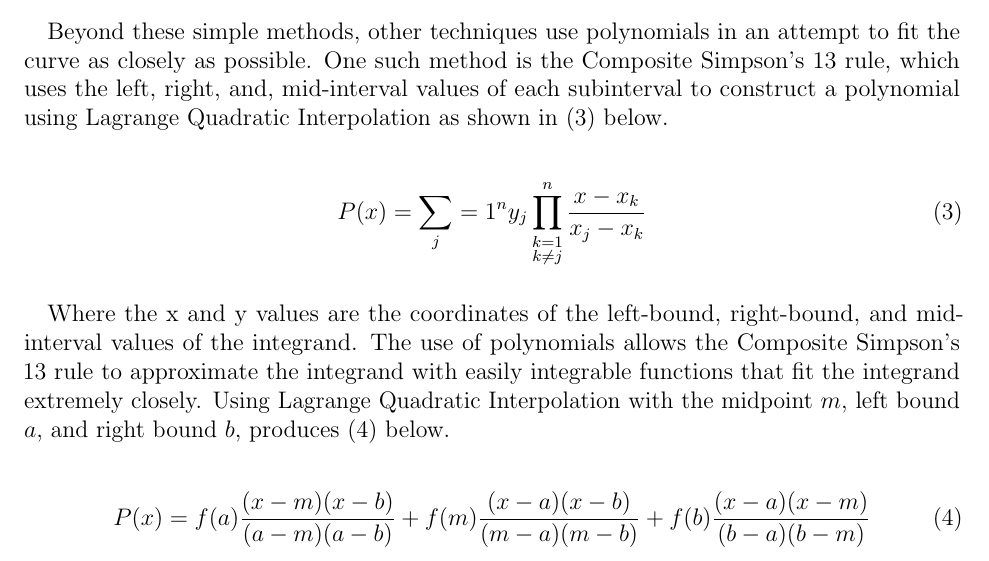
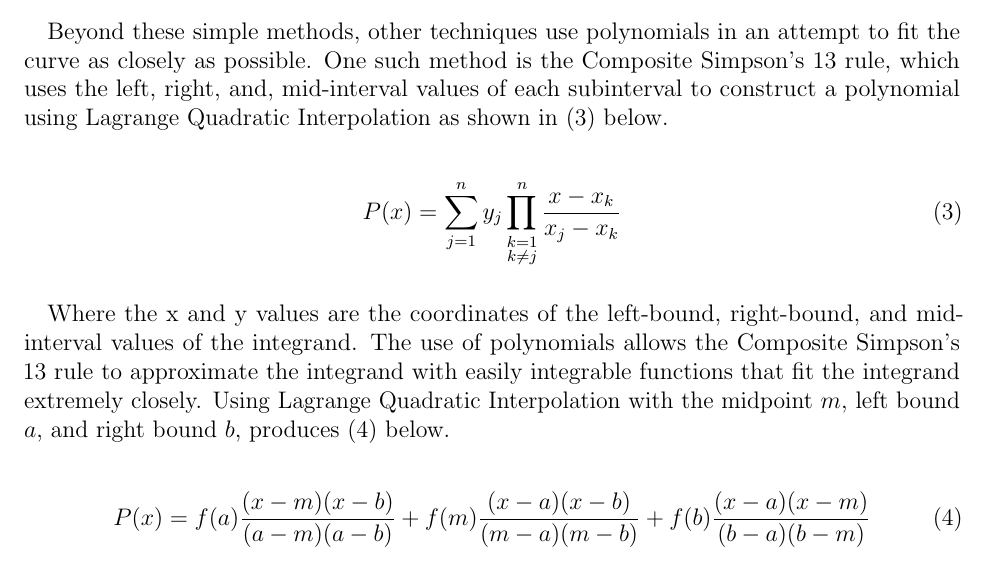
Before and after one commit to grantlemons/math-ia, a LaTeX thesis (IA.tex): part of page 1 of 2, cut so that both start at the same text. Compiled offline with pdfLaTeX.

Commit message:
correct sum sub

```diff
--- a/IA.tex
+++ b/IA.tex
@@ -37,7 +37,7 @@ One such method is the Composite Simpson's 13 rule, which uses the left, right,
 
 \begin{equation}
     \label{eqn:lagrange}
-    P(x) = \sum_j=1^n y_j \prod_{\substack{k = 1 \\ k \neq j}}^n \dfrac{x - x_k}{x_j - x_k}
+    P(x) = \sum_{j=1}^n y_j \prod_{\substack{k = 1 \\ k \neq j}}^n \dfrac{x - x_k}{x_j - x_k}
 \end{equation}
 
 Where the x and y values are the coordinates of the left-bound, right-bound, and mid-interval values of the integrand.
```
